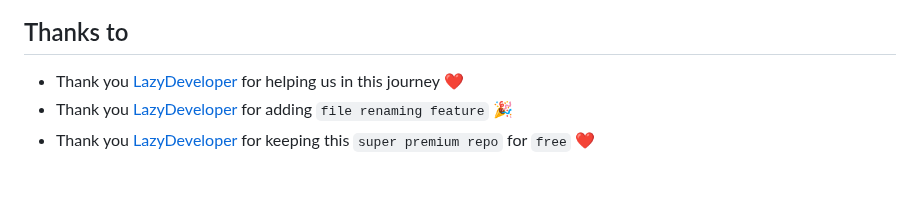
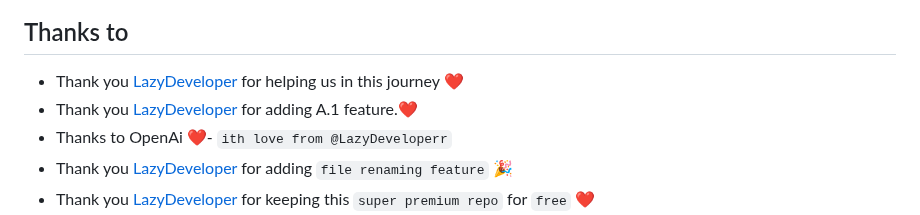
Before and after one commit to LazyDeveloperr/LazyPrincess, a Markdown page: README.md, the part around one of its changes. Drawn GitHub-style; blank space fills up the shorter version.

Commit message:
Thanks To `OpenAi❤`

```diff
--- a/README.md
+++ b/README.md
@@ -122,6 +120,8 @@ python3 bot.py
 
 ## Thanks to
  - Thank you [LazyDeveloper](https://github.com/LazyDeveloperr) for helping us in this journey ❤
+ - Thank you [LazyDeveloper](https://github.com/LazyDeveloperr) for adding A.1 feature.❤
+ - Thanks to OpenAi ❤- `ith love from @LazyDeveloperr`
  - Thank you [LazyDeveloper](https://github.com/LazyDeveloperr) for adding `file renaming feature` 🎉
  - Thank you [LazyDeveloper](https://github.com/LazyDeveloperr) for keeping this `super premium repo` for `free` ❤
  - Thanks To Dan For His Awesome [Library](https://github.com/pyrogram/pyrogram)
```
Also changed, not shown: other parts of README.md (+1 -3 lines).
